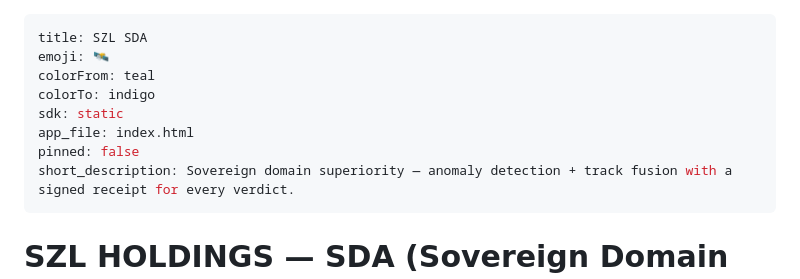
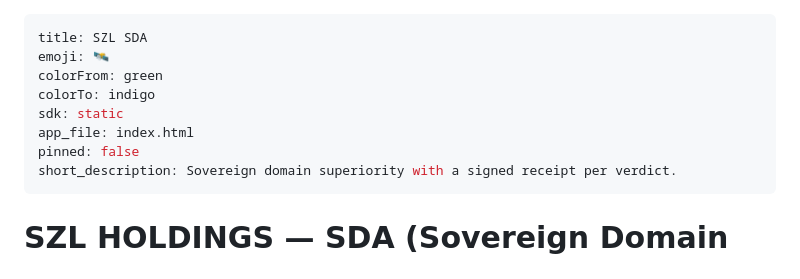
Before and after one commit to szl-holdings/sda, a Markdown page: README.md, the part around the change. GitHub-like rendering.

Commit message:
fix(meta): HF-valid colorFrom + short_description<=60

```diff
--- a/README.md
+++ b/README.md
@@ -1,12 +1,12 @@
 ---
 title: SZL SDA
 emoji: 🛰️
-colorFrom: teal
+colorFrom: green
 colorTo: indigo
 sdk: static
 app_file: index.html
 pinned: false
-short_description: Sovereign domain superiority — anomaly detection + track fusion with a signed receipt for every verdict.
+short_description: Sovereign domain superiority with a signed receipt per verdict.
 ---
 
 # SZL HOLDINGS — SDA (Sovereign Domain Superiority)
```
